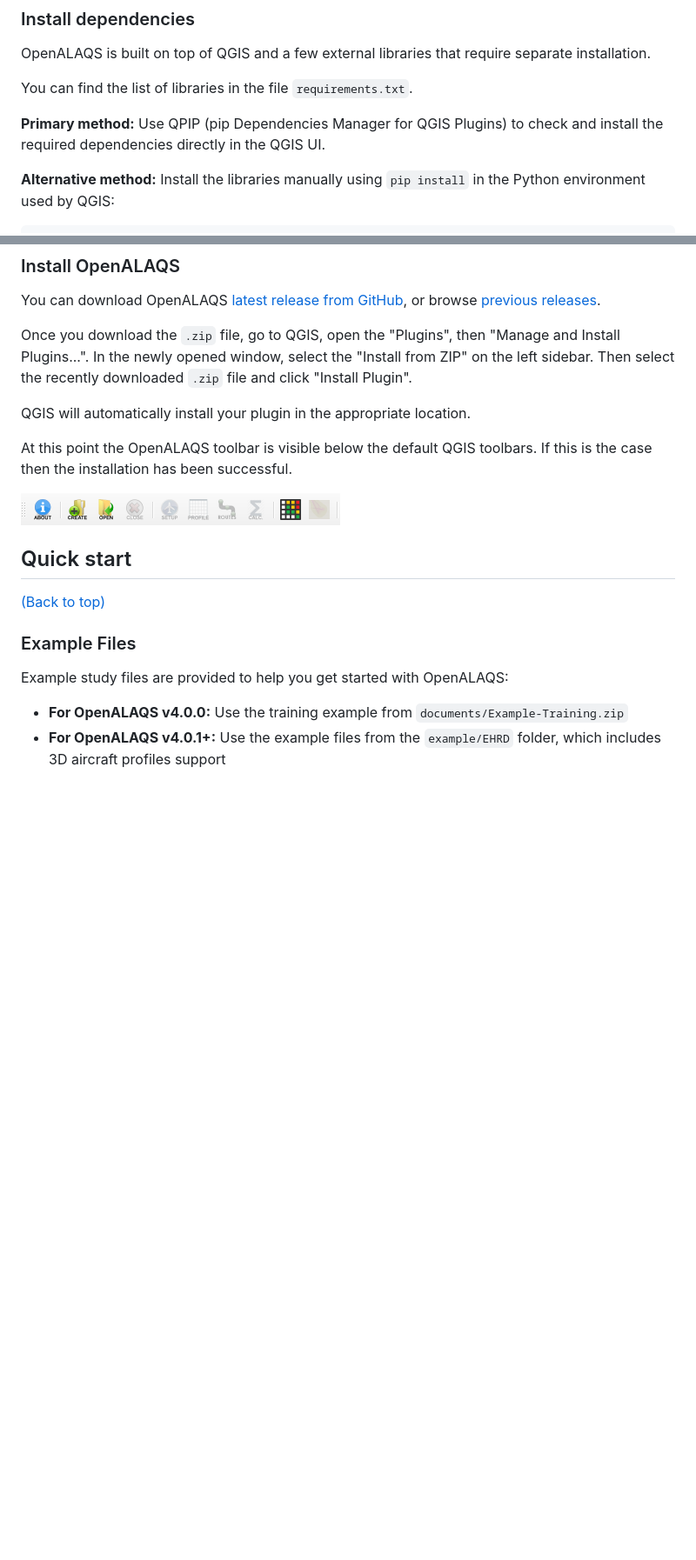
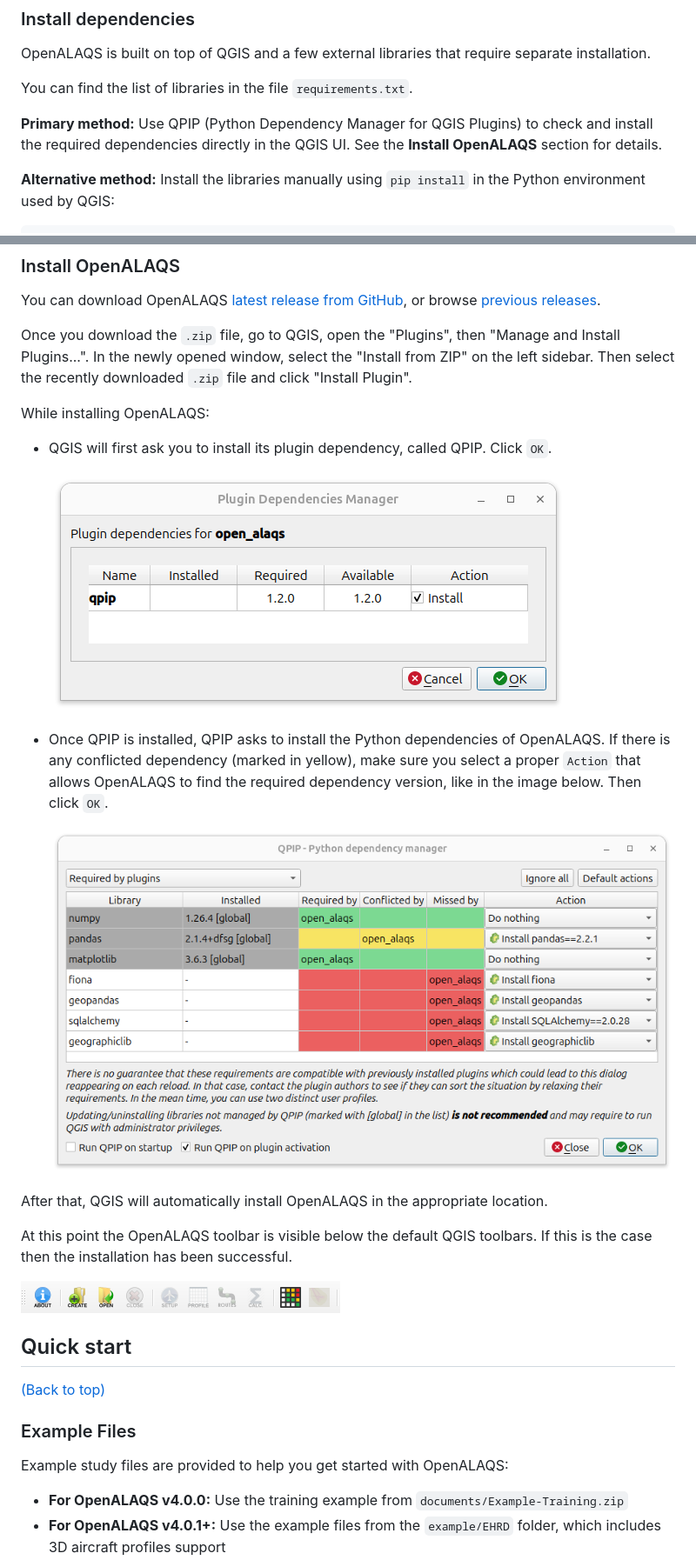
Before and after one commit to eurocontrol-asu/open_alaqs, a Markdown page: README.md, 2 parts joined by grey strips. Shown at 87% size. GitHub-like rendering; pictures changed too: open_alaqs/assets/install_dependencies_via_qpip.png (added), open_alaqs/assets/install_plugin_dependencies.png (added); blank space fills up the shorter version.

Commit message:
Update README: add (dependency plugin install and QPIP dialog) screenshots to Install OpenALAQS section (#268)

```diff
--- a/README.md
+++ b/README.md
@@ -81,7 +81,7 @@ OpenALAQS is built on top of QGIS and a few external libraries that require sepa
 
 You can find the list of libraries in the file `requirements.txt`.
 
-**Primary method:** Use QPIP (pip Dependencies Manager for QGIS Plugins) to check and install the required dependencies directly in the QGIS UI.
+**Primary method:** Use QPIP (Python Dependency Manager for QGIS Plugins) to check and install the required dependencies directly in the QGIS UI. See the **Install OpenALAQS** section for details.
 
 **Alternative method:** Install the libraries manually using `pip install` in the Python environment used by QGIS:
 
@@ -117,7 +117,17 @@ Once you download the `.zip` file, go to QGIS, open the "Plugins", then "Manage
 In the newly opened window, select the "Install from ZIP" on the left sidebar.
 Then select the recently downloaded `.zip` file and click "Install Plugin".
 
-QGIS will automatically install your plugin in the appropriate location.
+While installing OpenALAQS:
+
+  + QGIS will first ask you to install its plugin dependency, called QPIP. Click `OK`.
+
+    ![img.png](./open_alaqs/assets/install_plugin_dependencies.png)
+
+  + Once QPIP is installed, QPIP asks to install the Python dependencies of OpenALAQS. If there is any conflicted dependency (marked in yellow), make sure you select a proper `Action` that allows OpenALAQS to find the required dependency version, like in the image below. Then click `OK`.
+
+    ![img.png](./open_alaqs/assets/install_dependencies_via_qpip.png)
+
+After that, QGIS will automatically install OpenALAQS in the appropriate location.
 
 At this point the OpenALAQS toolbar is visible below the default QGIS toolbars.
 If this is the case then the installation has been successful.
```
